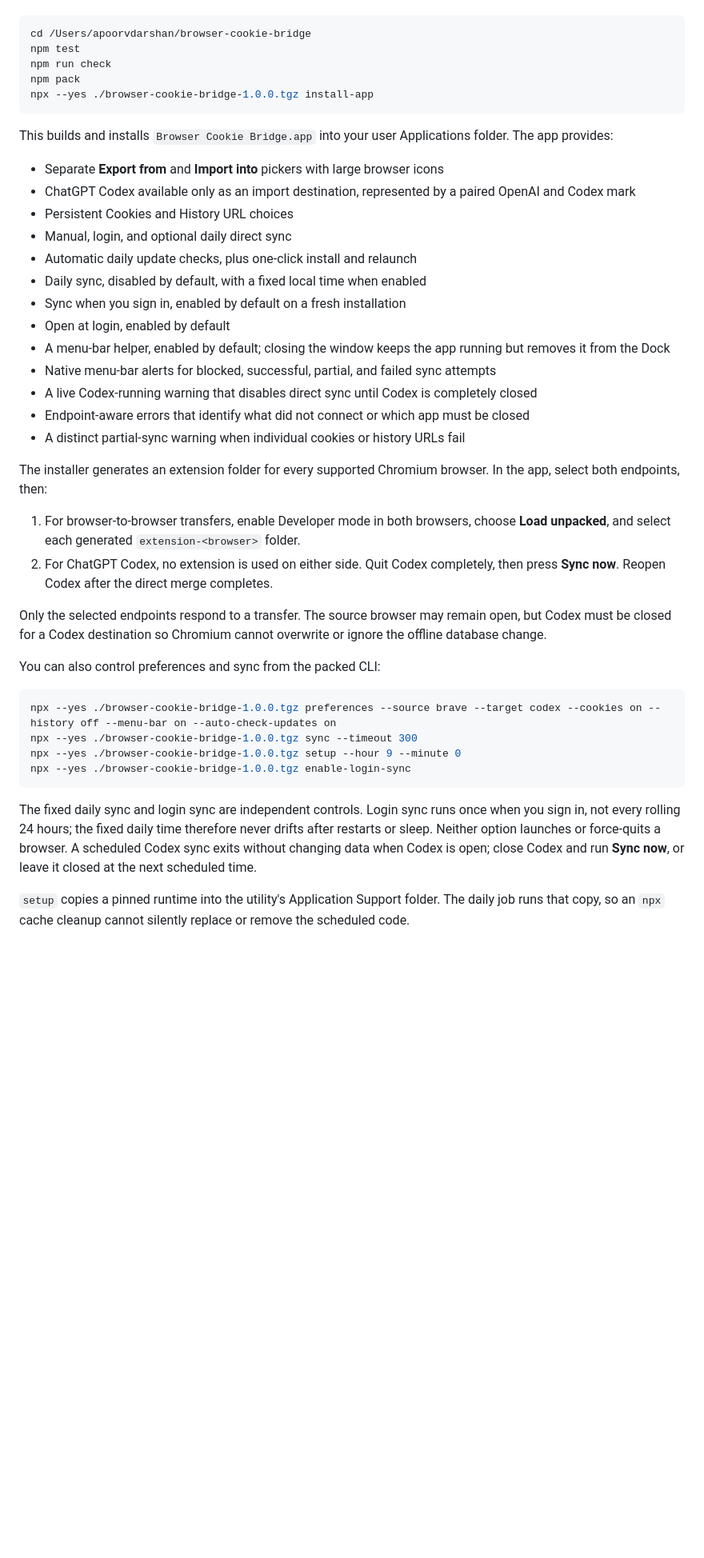
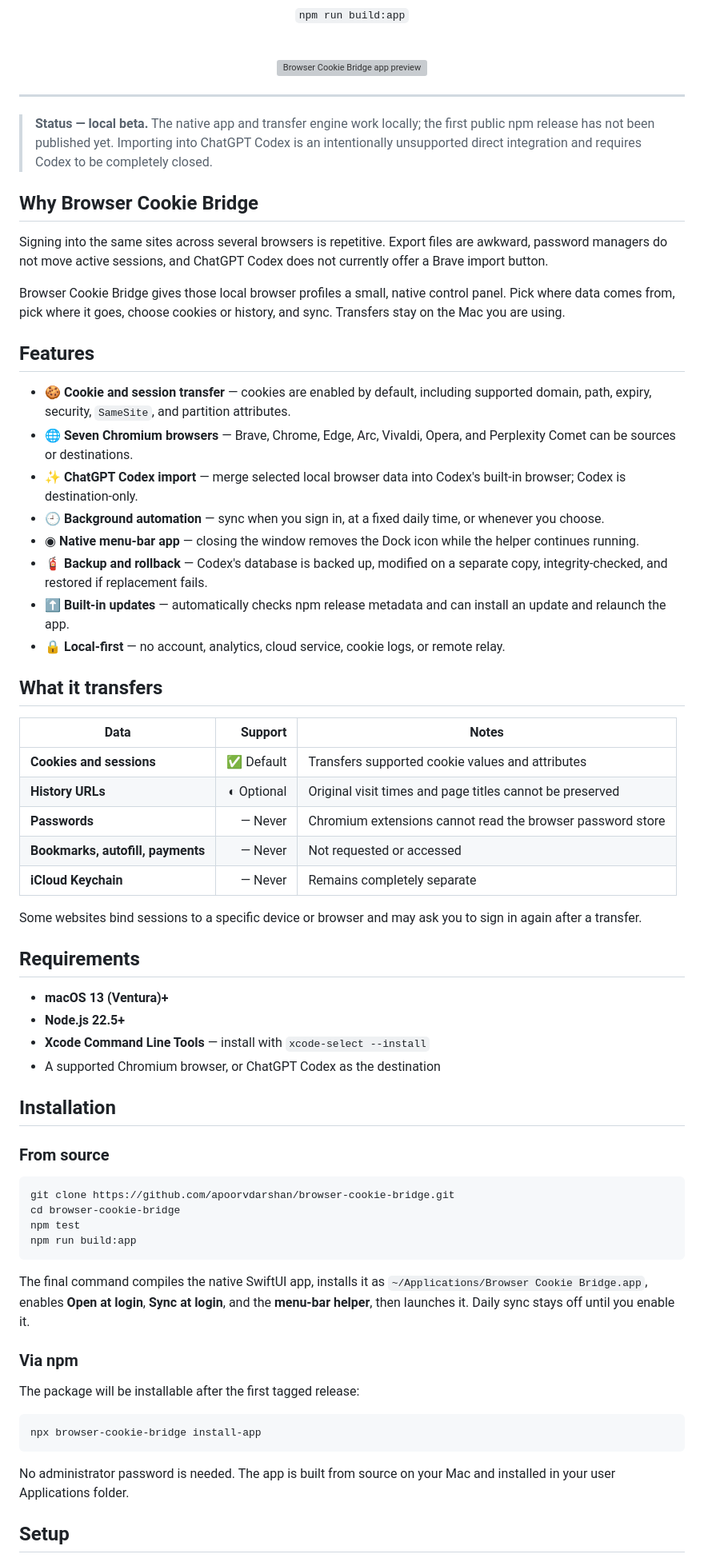
Before and after one commit to apoorvdarshan/browser-cookie-bridge, a Markdown page: README.md, the part around one of its changes. Shown at 80% size. GitHub-like rendering; blank space fills up the shorter version; grey boxes are pictures that could not be loaded.

Commit message:
docs: redesign project readme

````diff
--- a/README.md
+++ b/README.md
@@ -14,45 +28,73 @@ Requirements: macOS 13 or newer and Node.js 22.5 or newer.
+<p><code>npm run build:app</code></p>
+
+<br />
+
+<img src="marketing/product-hunt/01-overview.png" width="840" alt="Browser Cookie Bridge app preview" />
+
+</div>
+
+---
+
+> **Status — local beta.** The native app and transfer engine work locally; the first public npm release has not been published yet. Importing into ChatGPT Codex is an intentionally unsupported direct integration and requires Codex to be completely closed.
+
+## Why Browser Cookie Bridge
+
+Signing into the same sites across several browsers is repetitive. Export files are awkward, password managers do not move active sessions, and ChatGPT Codex does not currently offer a Brave import button.
+
+Browser Cookie Bridge gives those local browser profiles a small, native control panel. Pick where data comes from, pick where it goes, choose cookies or history, and sync. Transfers stay on the Mac you are using.
+
+## Features
+
+- 🍪 **Cookie and session transfer** — cookies are enabled by default, including supported domain, path, expiry, security, `SameSite`, and partition attributes.
+- 🌐 **Seven Chromium browsers** — Brave, Chrome, Edge, Arc, Vivaldi, Opera, and Perplexity Comet can be sources or destinations.
+- ✨ **ChatGPT Codex import** — merge selected local browser data into Codex's built-in browser; Codex is destination-only.
+- 🕘 **Background automation** — sync when you sign in, at a fixed daily time, or whenever you choose.
+- ◉ **Native menu-bar app** — closing the window removes the Dock icon while the helper continues running.
+- 🧯 **Backup and rollback** — Codex's database is backed up, modified on a separate copy, integrity-checked, and restored if replacement fails.
+- ⬆️ **Built-in updates** — automatically checks npm release metadata and can install an update and relaunch the app.
+- 🔒 **Local-first** — no account, analytics, cloud service, cookie logs, or remote relay.
+
+## What it transfers
+
+| Data | Support | Notes |
+|---|---:|---|
+| **Cookies and sessions** | ✅ Default | Transfers supported cookie values and attributes |
+| **History URLs** | ◐ Optional | Original visit times and page titles cannot be preserved |
+| **Passwords** | — Never | Chromium extensions cannot read the browser password store |
+| **Bookmarks, autofill, payments** | — Never | Not requested or accessed |
+| **iCloud Keychain** | — Never | Remains completely separate |
+
+Some websites bind sessions to a specific device or browser and may ask you to sign in again after a transfer.
+
+## Requirements
+
+- **macOS 13 (Ventura)+**
+- **Node.js 22.5+**
+- **Xcode Command Line Tools** — install with `xcode-select --install`
+- A supported Chromium browser, or ChatGPT Codex as the destination
+
+## Installation
+
+### From source
 
 ```bash
-cd /Users/apoorvdarshan/browser-cookie-bridge
+git clone https://github.com/apoorvdarshan/browser-cookie-bridge.git
+cd browser-cookie-bridge
 npm test
-npm run check
-npm pack
-npx --yes ./browser-cookie-bridge-1.0.0.tgz install-app
+npm run build:app
 ```
 
-This builds and installs `Browser Cookie Bridge.app` into your user Applications folder. The app provides:
+The final command compiles the native SwiftUI app, installs it as `~/Applications/Browser Cookie Bridge.app`, enables **Open at login**, **Sync at login**, and the **menu-bar helper**, then launches it. Daily sync stays off until you enable it.
 
-- Separate **Export from** and **Import into** pickers with large browser icons
-- ChatGPT Codex available only as an import destination, represented by a paired OpenAI and Codex mark
-- Persistent Cookies and History URL choices
-- Manual, login, and optional daily direct sync
-- Automatic daily update checks, plus one-click install and relaunch
-- Daily sync, disabled by default, with a fixed local time when enabled
-- Sync when you sign in, enabled by default on a fresh installation
-- Open at login, enabled by default
-- A menu-bar helper, enabled by default; closing the window keeps the app running but removes it from the Dock
-- Native menu-bar alerts for blocked, successful, partial, and failed sync attempts
-- A live Codex-running warning that disables direct sync until Codex is completely closed
-- Endpoint-aware errors that identify what did not connect or which app must be closed
-- A distinct partial-sync warning when individual cookies or history URLs fail
+### Via npm
 
-The installer generates an extension folder for every supported Chromium browser. In the app, select both endpoints, then:
-
-1. For browser-to-browser transfers, enable Developer mode in both browsers, choose **Load unpacked**, and select each generated `extension-<browser>` folder.
-2. For ChatGPT Codex, no extension is used on either side. Quit Codex completely, then press **Sync now**. Reopen Codex after the direct merge completes.
-
-Only the selected endpoints respond to a transfer. The source browser may remain open, but Codex must be closed for a Codex destination so Chromium cannot overwrite or ignore the offline database change.
-
-You can also control preferences and sync from the packed CLI:
+The package will be installable after the first tagged release:
 
 ```bash
-npx --yes ./browser-cookie-bridge-1.0.0.tgz preferences --source brave --target codex --cookies on --history off --menu-bar on --auto-check-updates on
-npx --yes ./browser-cookie-bridge-1.0.0.tgz sync --timeout 300
-npx --yes ./browser-cookie-bridge-1.0.0.tgz setup --hour 9 --minute 0
-npx --yes ./browser-cookie-bridge-1.0.0.tgz enable-login-sync
+npx browser-cookie-bridge install-app
 ```
 
-The fixed daily sync and login sync are independent controls. Login sync runs once when you sign in, not every rolling 24 hours; the fixed daily time therefore never drifts after restarts or sleep. Neither option launches or force-quits a browser. A scheduled Codex sync exits without changing data when Codex is open; close Codex and run **Sync now**, or leave it closed at the next scheduled time.
+No administrator password is needed. The app is built from source on your Mac and installed in your user Applications folder.
 
-`setup` copies a pinned runtime into the utility's Application Support folder. The daily job runs that copy, so an `npx` cache cleanup cannot silently replace or remove the scheduled code.
+## Setup
 
````
Also changed, not shown: other parts of README.md (+109 -49 lines).
